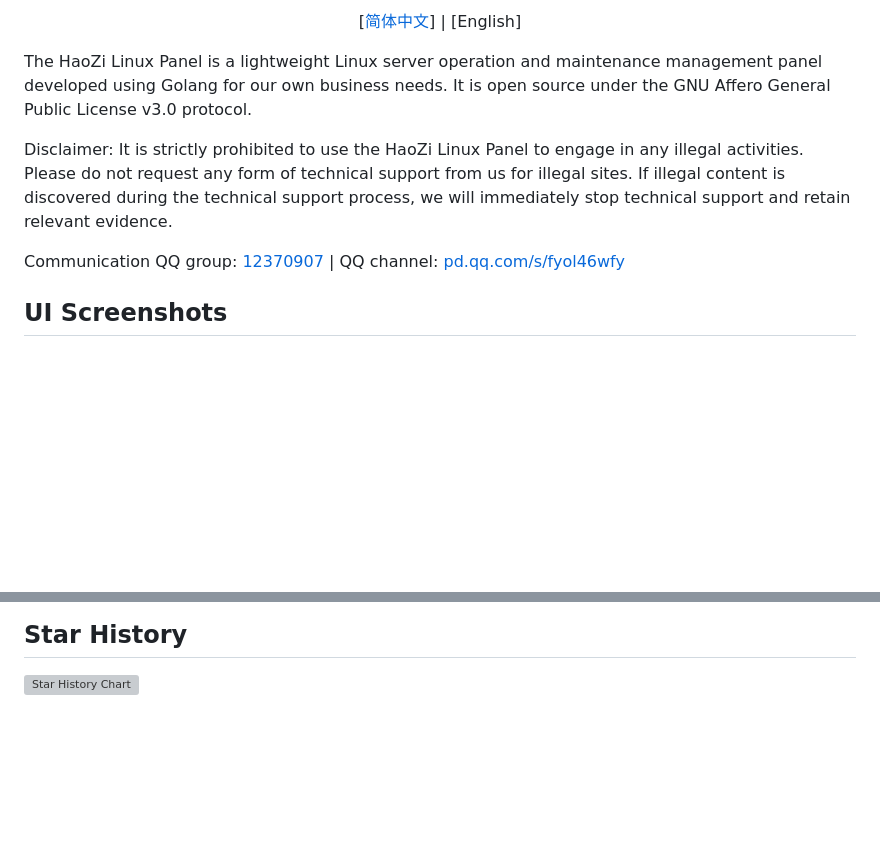
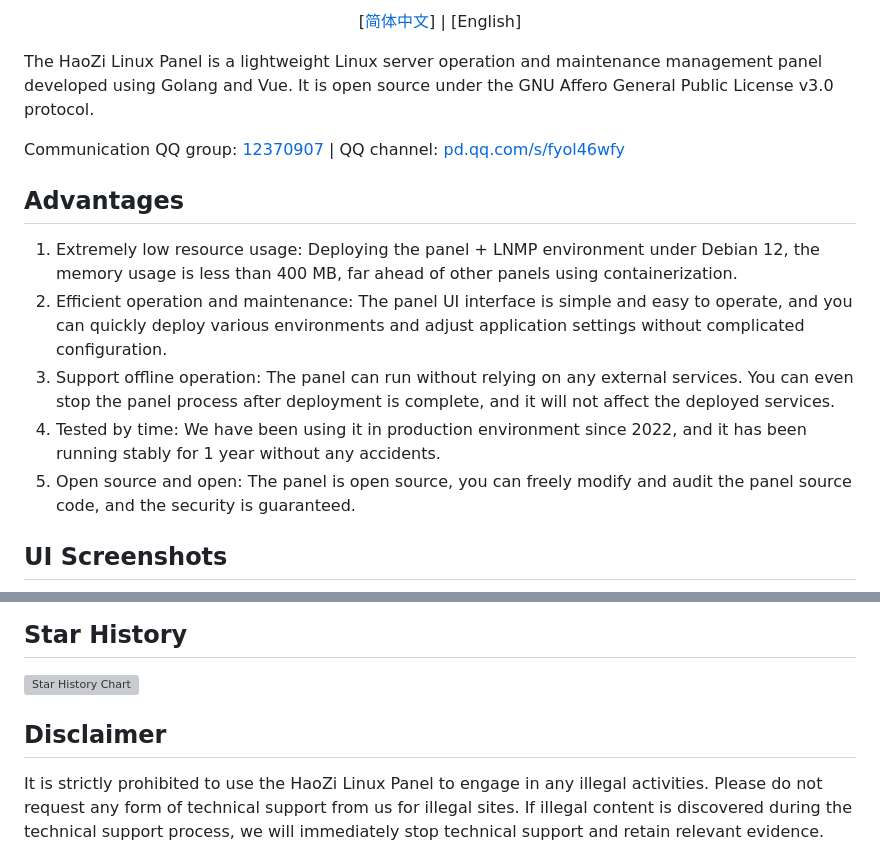
Before and after one commit to TheTNB/panel, a Markdown page: README_EN.md, 2 parts joined by grey strips. Rendered like a GitHub page; blank space fills up the shorter version; grey boxes are pictures that could not be loaded.

Commit message:
docs: 更新 README

```diff
--- a/README_EN.md
+++ b/README_EN.md
@@ -12,11 +13,17 @@
 [<a href="README.md">简体中文</a>] | [English]
 </p>
 
-The HaoZi Linux Panel is a lightweight Linux server operation and maintenance management panel developed using Golang for our own business needs. It is open source under the GNU Affero General Public License v3.0 protocol.
-
-Disclaimer: It is strictly prohibited to use the HaoZi Linux Panel to engage in any illegal activities. Please do not request any form of technical support from us for illegal sites. If illegal content is discovered during the technical support process, we will immediately stop technical support and retain relevant evidence.
+The HaoZi Linux Panel is a lightweight Linux server operation and maintenance management panel developed using Golang and Vue. It is open source under the GNU Affero General Public License v3.0 protocol.
 
 Communication QQ group: [12370907](https://jq.qq.com/?_wv=1027&k=I1oJKSTH) | QQ channel: [pd.qq.com/s/fyol46wfy](https://pd.qq.com/s/fyol46wfy)
+
+## Advantages
+
+1. Extremely low resource usage: Deploying the panel + LNMP environment under Debian 12, the memory usage is less than 400 MB, far ahead of other panels using containerization.
+2. Efficient operation and maintenance: The panel UI interface is simple and easy to operate, and you can quickly deploy various environments and adjust application settings without complicated configuration.
+3. Support offline operation: The panel can run without relying on any external services. You can even stop the panel process after deployment is complete, and it will not affect the deployed services.
+4. Tested by time: We have been using it in production environment since 2022, and it has been running stably for 1 year without any accidents.
+5. Open source and open: The panel is open source, you can freely modify and audit the panel source code, and the security is guaranteed.
 
 ## UI Screenshots
 
@@ -125,3 +132,7 @@ This project owes its existence to all those who have contributed. To contribute
     <img alt="Star History Chart" src="https://api.star-history.com/svg?repos=haozi-team/panel&type=Date" />
   </picture>
 </a>
+
+## Disclaimer
+
+It is strictly prohibited to use the HaoZi Linux Panel to engage in any illegal activities. Please do not request any form of technical support from us for illegal sites. If illegal content is discovered during the technical support process, we will immediately stop technical support and retain relevant evidence.
```
Also changed, not shown: other parts of README_EN.md (+1 -0 lines), README.md (+14 -3 lines).
